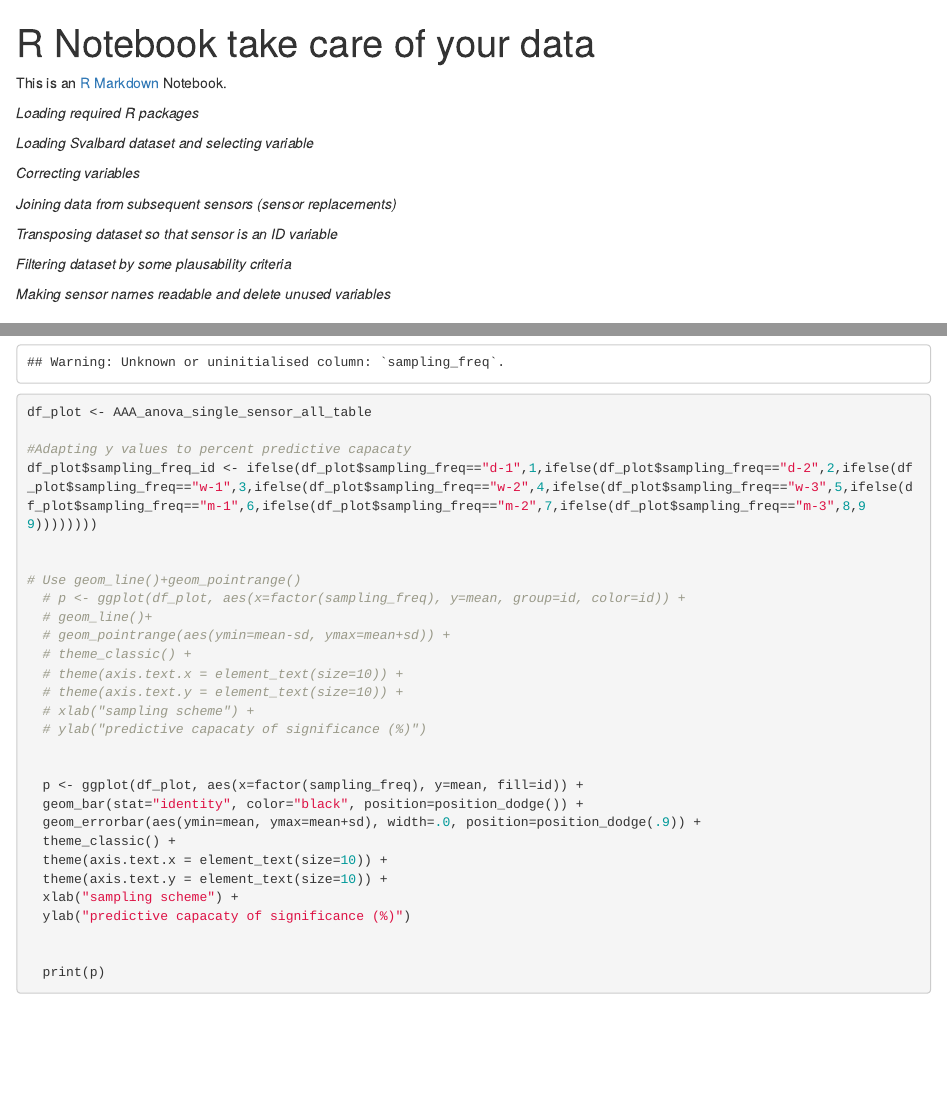
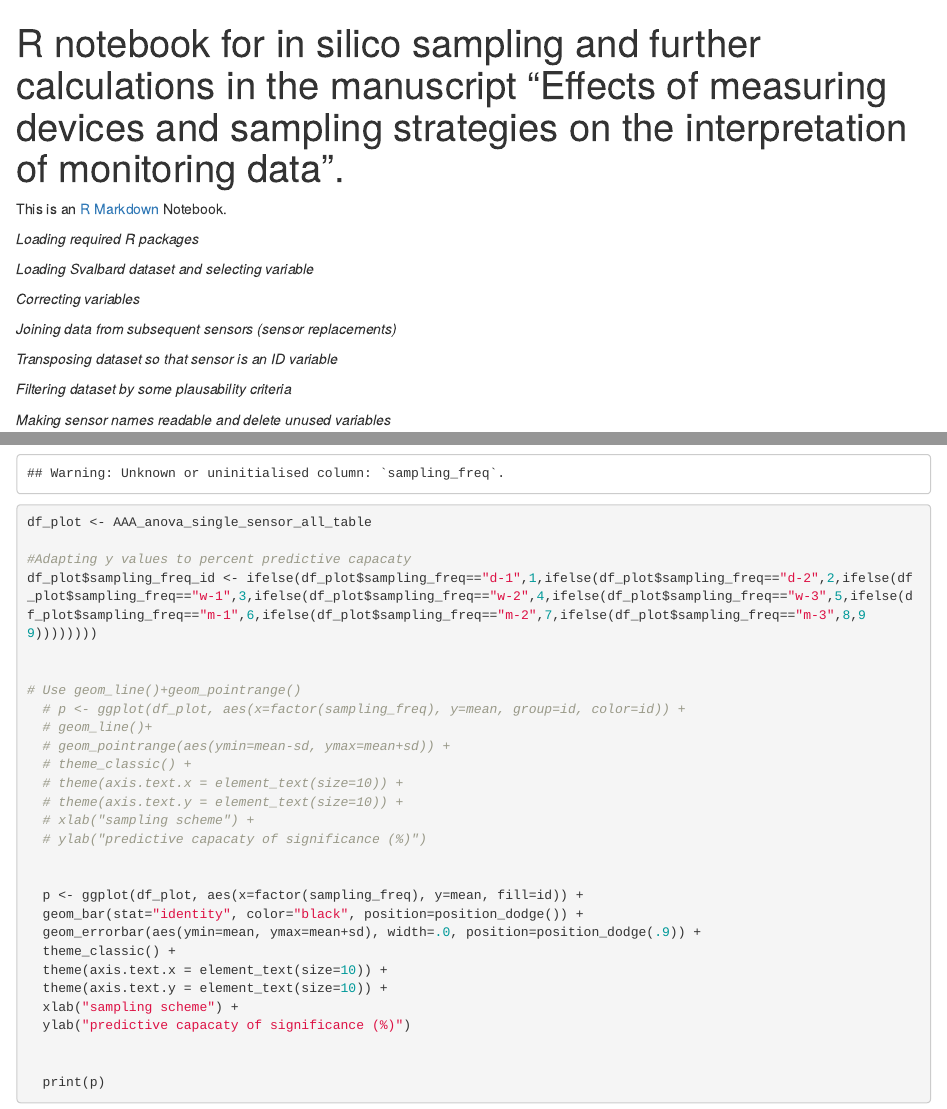
Before and after one commit to pfischer-awi/centre_for_scientific_diving, an R Markdown document (Effects_measuring_devices_sampling_strategies_monitoring_data.Rmd): the page in a window 1100 px wide, from its top, and a second part further down, joined at a grey line. Rendered offline with R 4.5, knitr and Pandoc, with nearby package versions; some code elsewhere in the file could not run offline.

Commit message:
Update Effects_measuring_devices_sampling_strategies_monitoring_data.Rmd
R notebook for in silico sampling and further calculations in the manuscript “Effects of measuring devices and sampling strategies on the interpretation of monitoring data”.

```diff
--- a/Effects_measuring_devices_sampling_strategies_monitoring_data.Rmd
+++ b/Effects_measuring_devices_sampling_strategies_monitoring_data.Rmd
@@ -1,5 +1,5 @@
 ---
-title: "R Notebook take care of your data"
+title: "R notebook for in silico sampling and further calculations in the manuscript “Effects of measuring devices and sampling strategies on the interpretation of monitoring data”."
 output:
   html_document: default
 ---
```
